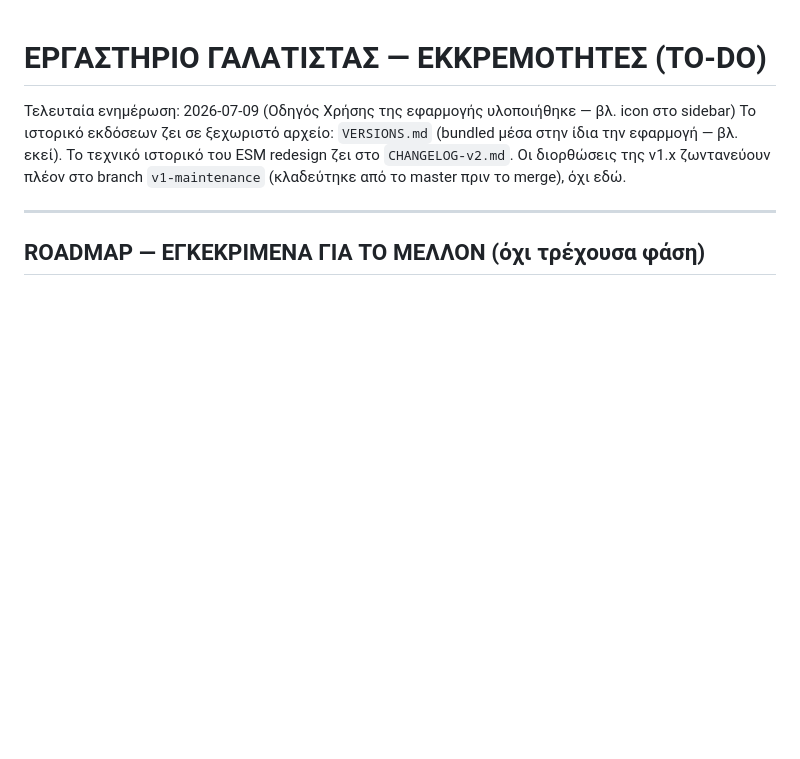
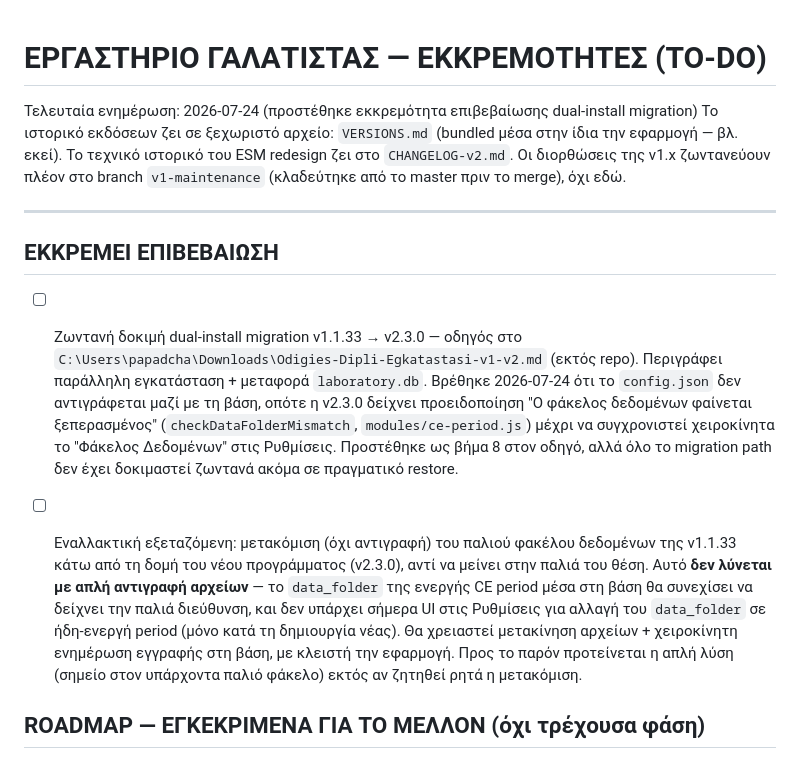
Before and after one commit to papadcha/lab-galatista, a Markdown page: TODOLIST.md, the part around the change. GitHub-like rendering; blank space fills up the shorter version.

Commit message:
docs: εκκρεμότητα επιβεβαίωσης dual-install v1→v2 migration guide
Καταγράφει το εύρημα ότι το config.json δεν αντιγράφεται μαζί με τη
βάση κατά τη μεταφορά v1.1.33→v2.3.0 (προκαλεί toast "φάκελος
δεδομένων ξεπερασμένος"), και μια εναλλακτική υπό εξέταση (μετακόμιση
του παλιού φακέλου) που δεν έχει αποφασιστεί ακόμα.

Co-Authored-By: Claude Sonnet 5 <noreply@anthropic.com>
Claude-Session: https://claude.ai/code/session_017vMLhpLmv6KzTP8bbxyDKC

```diff
--- a/TODOLIST.md
+++ b/TODOLIST.md
@@ -1,6 +1,6 @@
 # ΕΡΓΑΣΤΗΡΙΟ ΓΑΛΑΤΙΣΤΑΣ — ΕΚΚΡΕΜΟΤΗΤΕΣ (TO-DO)
 
-Τελευταία ενημέρωση: 2026-07-09 (Οδηγός Χρήσης της εφαρμογής υλοποιήθηκε — βλ. icon στο sidebar)
+Τελευταία ενημέρωση: 2026-07-24 (προστέθηκε εκκρεμότητα επιβεβαίωσης dual-install migration)
 Το ιστορικό εκδόσεων ζει σε ξεχωριστό αρχείο: `VERSIONS.md`
 (bundled μέσα στην ίδια την εφαρμογή — βλ. εκεί). Το τεχνικό ιστορικό
 του ESM redesign ζει στο `CHANGELOG-v2.md`. Οι διορθώσεις της v1.x
@@ -8,6 +8,31 @@
 πριν το merge), όχι εδώ.
 
 ---
+
+## ΕΚΚΡΕΜΕΙ ΕΠΙΒΕΒΑΙΩΣΗ
+
+- [ ] Ζωντανή δοκιμή dual-install migration v1.1.33 → v2.3.0 — οδηγός
+      στο `C:\Users\papadcha\Downloads\Odigies-Dipli-Egkatastasi-v1-v2.md`
+      (εκτός repo). Περιγράφει παράλληλη εγκατάσταση + μεταφορά
+      `laboratory.db`. Βρέθηκε 2026-07-24 ότι το `config.json` δεν
+      αντιγράφεται μαζί με τη βάση, οπότε η v2.3.0 δείχνει προειδοποίηση
+      "Ο φάκελος δεδομένων φαίνεται ξεπερασμένος" (`checkDataFolderMismatch`,
+      `modules/ce-period.js`) μέχρι να συγχρονιστεί χειροκίνητα το
+      "Φάκελος Δεδομένων" στις Ρυθμίσεις. Προστέθηκε ως βήμα 8 στον
+      οδηγό, αλλά όλο το migration path δεν έχει δοκιμαστεί ζωντανά
+      ακόμα σε πραγματικό restore.
+
+- [ ] Εναλλακτική εξεταζόμενη: μετακόμιση (όχι αντιγραφή) του παλιού
+      φακέλου δεδομένων της v1.1.33 κάτω από τη δομή του νέου
+      προγράμματος (v2.3.0), αντί να μείνει στην παλιά του θέση. Αυτό
+      **δεν λύνεται με απλή αντιγραφή αρχείων** — το `data_folder` της
+      ενεργής CE period μέσα στη βάση θα συνεχίσει να δείχνει την παλιά
+      διεύθυνση, και δεν υπάρχει σήμερα UI στις Ρυθμίσεις για αλλαγή
+      του `data_folder` σε ήδη-ενεργή period (μόνο κατά τη δημιουργία
+      νέας). Θα χρειαστεί μετακίνηση αρχείων + χειροκίνητη ενημέρωση
+      εγγραφής στη βάση, με κλειστή την εφαρμογή. Προς το παρόν
+      προτείνεται η απλή λύση (σημείο στον υπάρχοντα παλιό φάκελο) εκτός
+      αν ζητηθεί ρητά η μετακόμιση.
 
 ## ROADMAP — ΕΓΚΕΚΡΙΜΕΝΑ ΓΙΑ ΤΟ ΜΕΛΛΟΝ (όχι τρέχουσα φάση)
 
```
